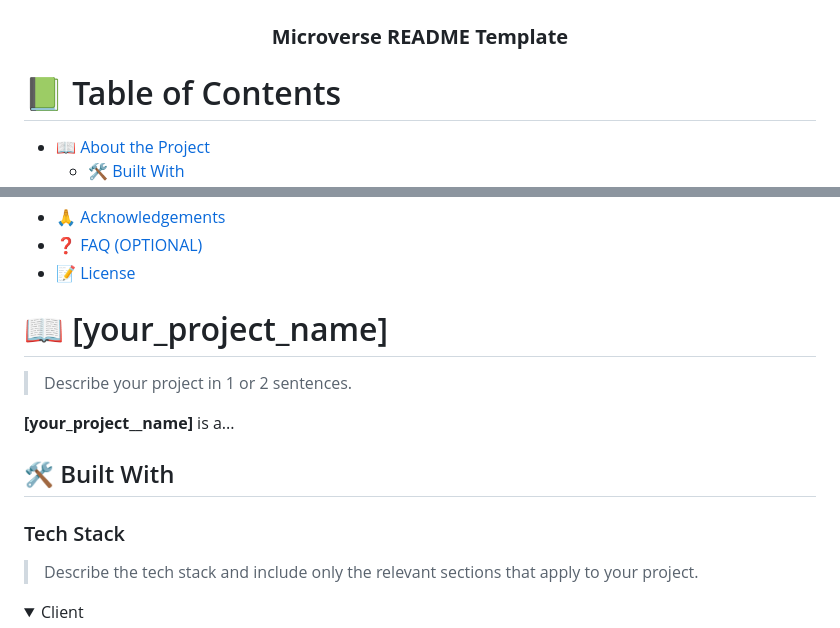
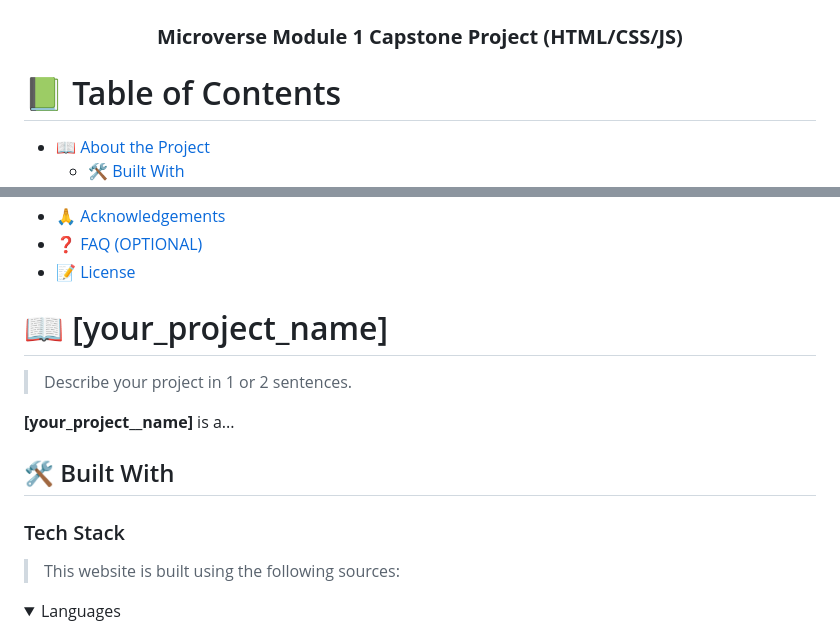
Before and after one commit to katarighe/microverse-capstone-project-1, a Markdown page: README.md, 2 parts joined by grey strips. Drawn GitHub-style; folded sections open.

Commit message:
Make changes on the README

```diff
--- a/README.md
+++ b/README.md
@@ -34,12 +6,11 @@ For more information on the importance of a professional README for your reposit
   <img src="https://github.com/katarighe/microverse-capstone-project-1/blob/draft-version/images/logo/laxact-streaming-conference-2023.png"  height="auto" />
   <br/>
 
-  <h3><b>Microverse README Template</b></h3>
+  <h3><b>Microverse Module 1 Capstone Project (HTML/CSS/JS)</b></h3>
 
 </div>
 
 <!-- TABLE OF CONTENTS -->
-
 # 📗 Table of Contents
 
 - [📖 About the Project](#about-project)
@@ -63,7 +34,6 @@ For more information on the importance of a professional README for your reposit
 - [📝 License](#license)
 
 <!-- PROJECT DESCRIPTION -->
-
 # 📖 [your_project_name] <a name="about-project"></a>
 
 > Describe your project in 1 or 2 sentences.
@@ -74,8 +44,8 @@ For more information on the importance of a professional README for your reposit
 
 ### Tech Stack <a name="tech-stack"></a>
 
-> Describe the tech stack and include only the relevant sections that apply to your project.
+> This website is built using the following sources:
 
 <details>
-  <summary>Client</summary>
+  <summary>Languages</summary>
   <ul>
```
Also changed, not shown: other parts of README.md (+14 -45 lines).
